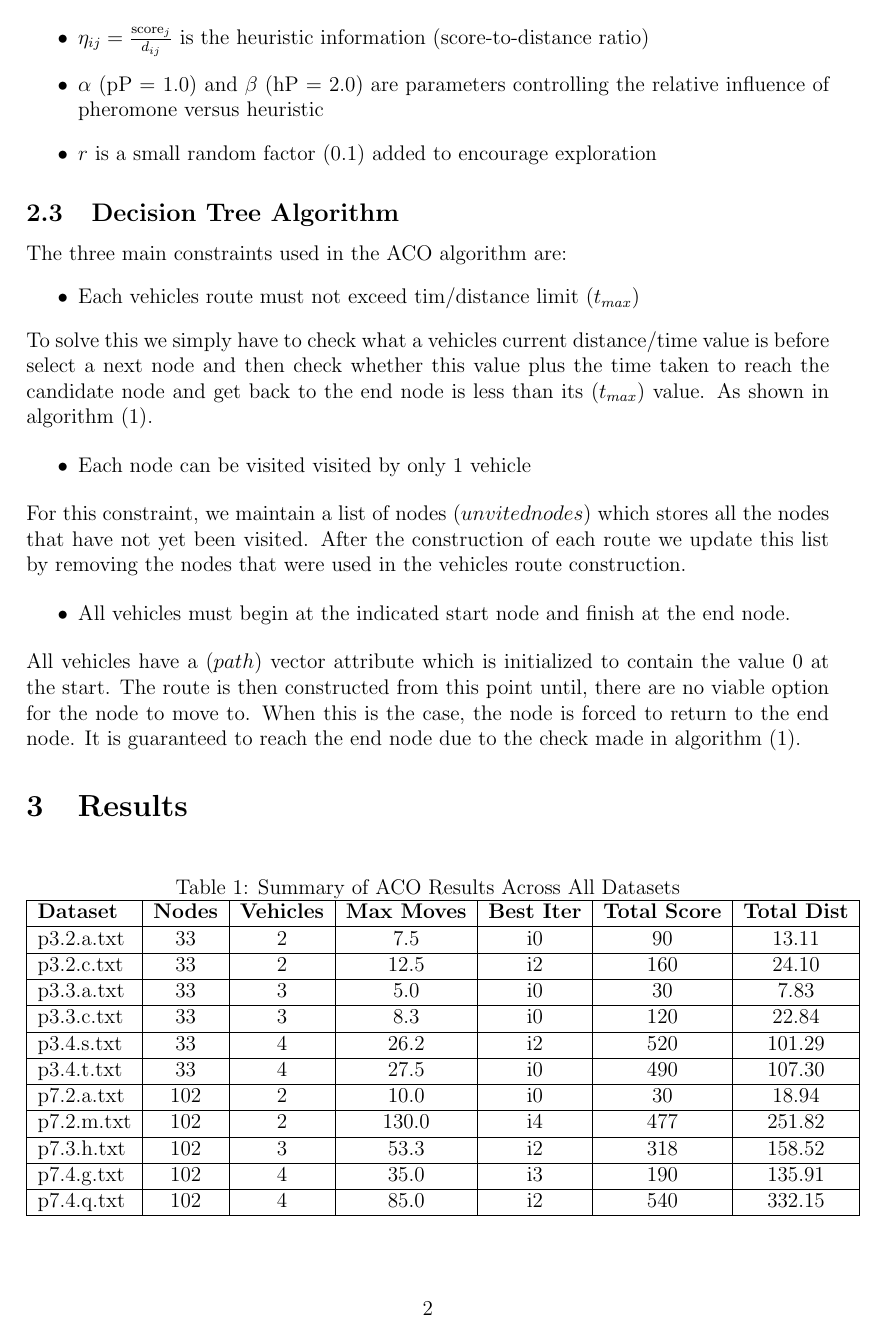
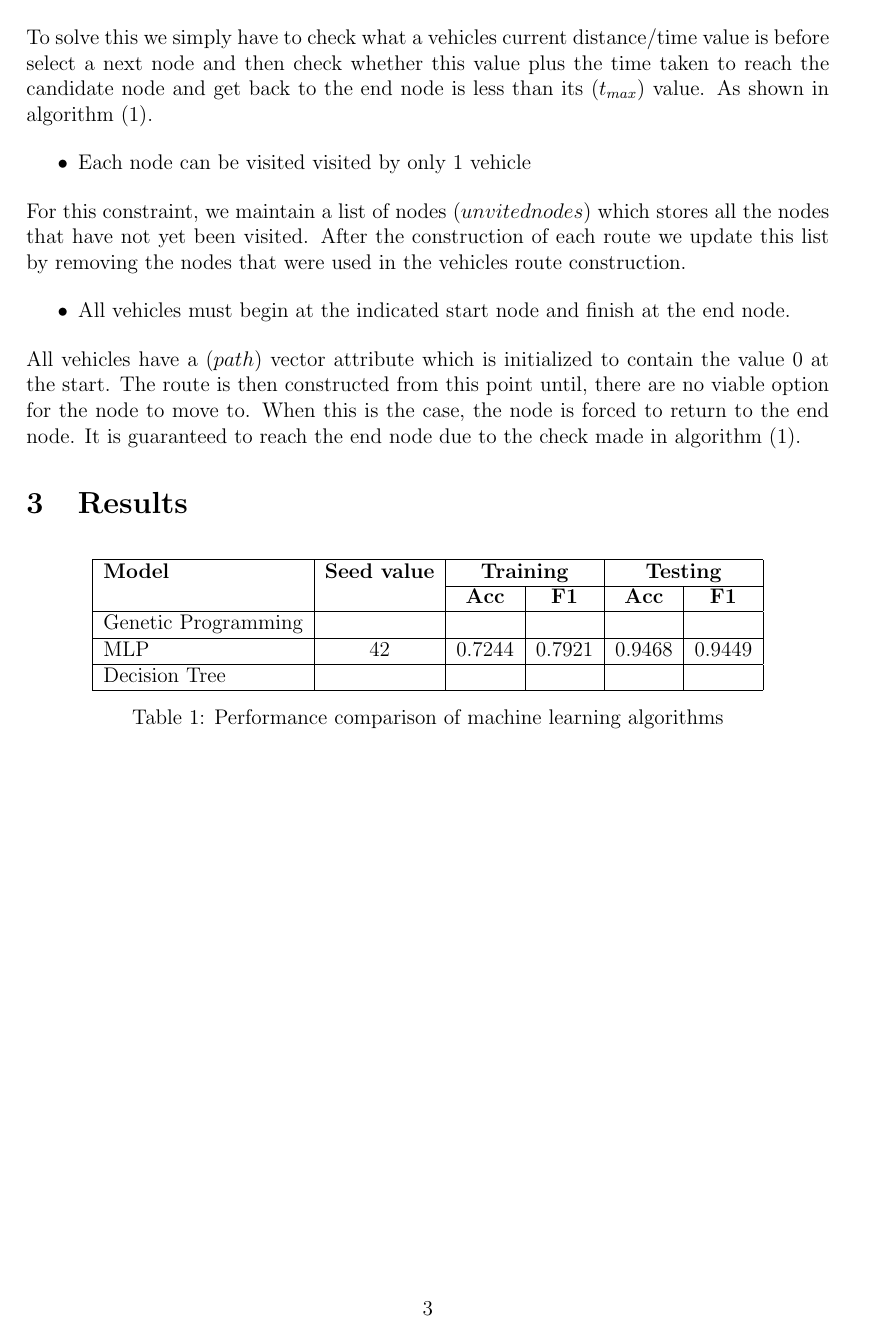
Before and after one commit to tinothecreator/ai-assignment-3, a LaTeX document (report/Report.tex): page 3 of 4 before the commit and page 4 of 5 after it. Compiled offline with pdfLaTeX.

Commit message:
Added table to report

```diff
--- a/report/Report.tex
+++ b/report/Report.tex
@@ -6,11 +6,12 @@
 \usepackage{amsmath}
 \usepackage{hyperref}
 \usepackage{tikz}
-\usepackage{booktabs}
-\usepackage{multirow}
-\usepackage{colortbl}
+\usepackage{booktabs} % For professional tables
+\usepackage{multirow} % For spanning rows
+\usepackage{colortbl} % For colored tables
 \usepackage{xcolor}
 
+% Define a light blue color for table header
 \definecolor{lightblue}{RGB}{173, 216, 230}
 
 \hypersetup{
@@ -84,7 +108,5 @@ where:
-\item $\eta_{ij} = \frac{\text{score}_j}{d_{ij}}$ is the heuristic information (score-to-distance ratio)
-\item $\alpha$ (pP = 1.0) and $\beta$ (hP = 2.0) are parameters controlling the relative influence of pheromone versus heuristic
-\item $r$ is a small random factor (0.1) added to encourage exploration
-\end{itemize}
+\subsubsection{Model Persistence}
+To ensure reproducible results, the trained model was saved after training completion. Subsequent evaluations used the saved model rather than retraining, eliminating variability from random weight initialization. A fixed random seed of 42 was used for consistent results across multiple runs.
 
 \subsection{Decision Tree Algorithm}
 The three main constraints used in the ACO algorithm are:
@@ -105,38 +127,24 @@ All vehicles have a ($path$) vector attribute which is initialized to contain th
 
 \section{Results}
 
-% Summary table of all datasets
-\begin{table}[htbp]
+% Summary table of all algorithms
+\begin{table}[h]
 \centering
-\caption{Summary of ACO Results Across All Datasets}
-\label{tab:summary}
-\begin{tabular}{|l|c|c|c|c|c|c|}
+\begin{tabular}{|l|c|c|c|c|c|}
 \hline
-\textbf{Dataset} & \textbf{Nodes} & \textbf{Vehicles} & \textbf{Max Moves} & \textbf{Best Iter} & \textbf{Total Score} & \textbf{Total Dist} \\
+{\textbf{Model}} & {\textbf{Seed value}} & \multicolumn{2}{c|}{\textbf{Training}} & \multicolumn{2}{c|}{\textbf{Testing}} \\
+\cline{3-6}
+& & \textbf{Acc} & \textbf{F1} & \textbf{Acc} & \textbf{F1} \\
 \hline
-p3.2.a.txt & 33 & 2 & 7.5 & i0 & 90 & 13.11 \\
+Genetic Programming & & & & & \\
 \hline
-p3.2.c.txt & 33 & 2 & 12.5 & i2 & 160 & 24.10 \\
+MLP & 42 & 0.7244 & 0.7921 & 0.9468 & 0.9449\\
 \hline
-p3.3.a.txt & 33 & 3 & 5.0 & i0 & 30 & 7.83 \\
-\hline
-p3.3.c.txt & 33 & 3 & 8.3 & i0 & 120 & 22.84 \\
-\hline
-p3.4.s.txt & 33 & 4 & 26.2 & i2 & 520 & 101.29 \\
-\hline
-p3.4.t.txt & 33 & 4 & 27.5 & i0 & 490 & 107.30 \\
-\hline
-p7.2.a.txt & 102 & 2 & 10.0 & i0 & 30 & 18.94 \\
-\hline
-p7.2.m.txt & 102 & 2 & 130.0 & i4 & 477 & 251.82 \\
-\hline
-p7.3.h.txt & 102 & 3 & 53.3 & i2 & 318 & 158.52 \\
-\hline
-p7.4.g.txt & 102 & 4 & 35.0 & i3 & 190 & 135.91 \\
-\hline
-p7.4.q.txt & 102 & 4 & 85.0 & i2 & 540 & 332.15 \\
+Decision Tree & & & & & \\
 \hline
 \end{tabular}
+\caption{Performance comparison of machine learning algorithms}
+\label{tab:results}
 \end{table}
 
 \clearpage
```
Also changed, not shown: report/Report.tex (47 more changed lines).
